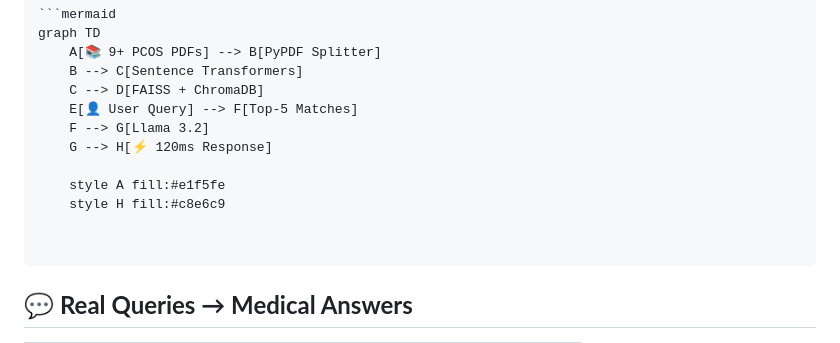
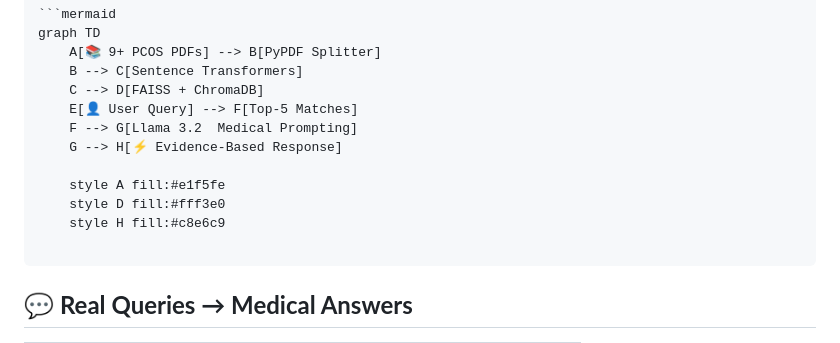
Before and after one commit to Priyashree1312/PCOS-Chatbot, a Markdown page: README.md, the part around one of its changes. Rendered like a GitHub page.

Commit message:
✅ Perfect GitHub README rendering

````diff
--- a/README.md
+++ b/README.md
@@ -51,12 +37,12 @@ graph TD
     B --> C[Sentence Transformers]
     C --> D[FAISS + ChromaDB]
     E[👤 User Query] --> F[Top-5 Matches]
-    F --> G[Llama 3.2]
-    G --> H[⚡ 120ms Response]
+    F --> G[Llama 3.2  Medical Prompting]
+    G --> H[⚡ Evidence-Based Response]
 
     style A fill:#e1f5fe
+    style D fill:#fff3e0
     style H fill:#c8e6c9
-
 
 ```
 
````
Also changed, not shown: other parts of README.md (+3 -17 lines).
